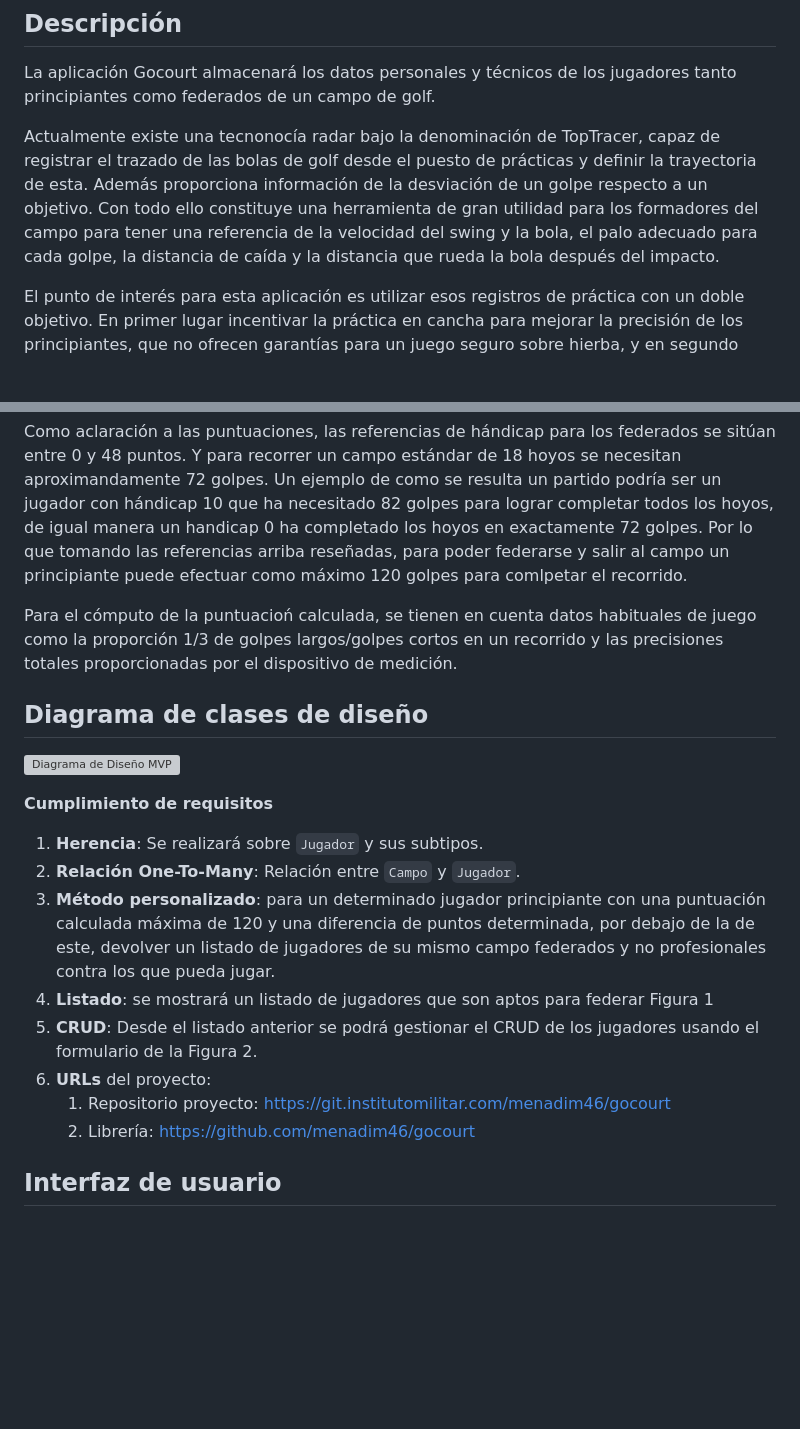
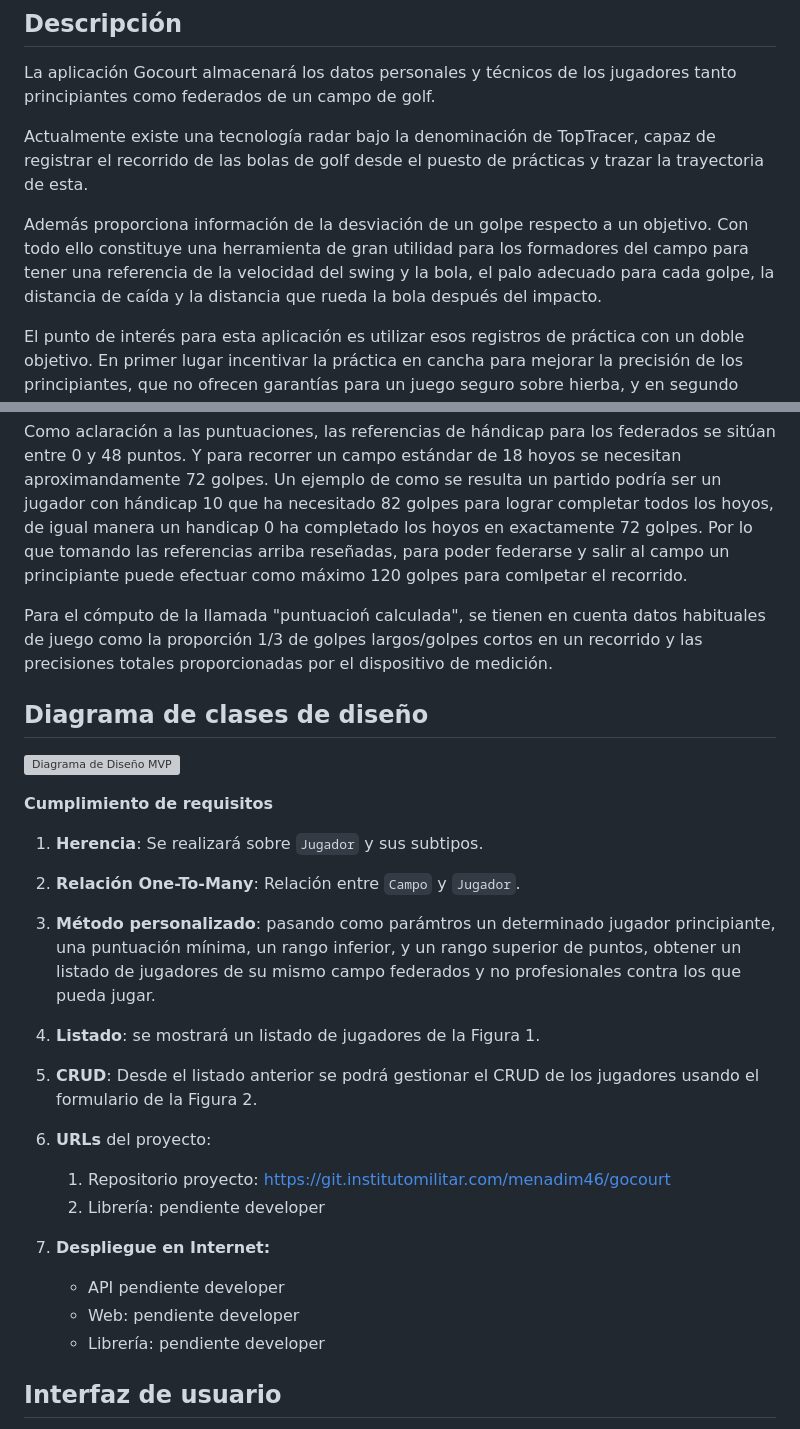
Before and after one commit to GuerreroDIM46/gocourt, a Markdown page: README.md, 2 parts joined by grey strips. Drawn GitHub-style; blank space fills up the shorter version; grey boxes are pictures that could not be loaded.

Commit message:
modificado metodo personalizado, modificado listado, añadidas referencias a url pendientes developer

```diff
--- a/README.md
+++ b/README.md
@@ -5,13 +5,15 @@
 ## Descripción
 La aplicación Gocourt almacenará los datos personales y técnicos de los jugadores tanto principiantes como federados de un campo de golf.
 
-Actualmente existe una tecnonocía radar bajo la denominación de TopTracer, capaz de registrar el trazado de las bolas de golf desde el puesto de prácticas y definir la trayectoria de esta. Además proporciona información de la desviación de un golpe respecto a un objetivo. Con todo ello constituye una herramienta de gran utilidad para los formadores del campo para tener una referencia de la velocidad del swing y la bola, el palo adecuado para cada golpe, la distancia de caída y la distancia que rueda la bola después del impacto.
+Actualmente existe una tecnología radar bajo la denominación de TopTracer, capaz de registrar el recorrido de las bolas de golf desde el puesto de prácticas y trazar la trayectoria de esta.
+
+Además proporciona información de la desviación de un golpe respecto a un objetivo. Con todo ello constituye una herramienta de gran utilidad para los formadores del campo para tener una referencia de la velocidad del swing y la bola, el palo adecuado para cada golpe, la distancia de caída y la distancia que rueda la bola después del impacto.
 
 El punto de interés para esta aplicación es utilizar esos registros de práctica con un doble objetivo. En primer lugar incentivar la práctica en cancha para mejorar la precisión de los principiantes, que no ofrecen garantías para un juego seguro sobre hierba, y en segundo lugar fomentar que los principiantes con una puntuación mínima puedan federarse para competir contra otros jugadores federados con un hándicap similar en el mismo centro y seguir mejorando esta vez sobre el campo de juego.
 
 Como aclaración a las puntuaciones, las referencias de hándicap para los federados se sitúan entre 0 y 48 puntos. Y para recorrer un campo estándar de 18 hoyos se necesitan aproximandamente 72 golpes. Un ejemplo de como se resulta un partido podría ser un jugador con hándicap 10 que ha necesitado 82 golpes para lograr completar todos los hoyos, de igual manera un handicap 0 ha completado los hoyos en exactamente 72 golpes. Por lo que tomando las referencias arriba reseñadas, para poder federarse y salir al campo un principiante puede efectuar como máximo 120 golpes para comlpetar el recorrido.
 
-Para el cómputo de la puntuacioń calculada, se tienen en cuenta datos habituales de juego como la proporción 1/3 de golpes largos/golpes cortos en un recorrido y las precisiones totales proporcionadas por el dispositivo de medición.
+Para el cómputo de la llamada "puntuacioń calculada", se tienen en cuenta datos habituales de juego como la proporción 1/3 de golpes largos/golpes cortos en un recorrido y las precisiones totales proporcionadas por el dispositivo de medición.
 
 ## Diagrama de clases de diseño
 
@@ -20,13 +22,17 @@ Para el cómputo de la puntuacioń calculada, se tienen en cuenta datos habitual
 **Cumplimiento de requisitos**
 1. **Herencia**: Se realizará sobre `Jugador` y sus subtipos.
 2. **Relación One-To-Many**: Relación entre `Campo` y `Jugador`.
-3. **Método personalizado**: para un determinado jugador principiante con una puntuación calculada máxima de 120 y una diferencia de puntos determinada, por debajo de la de este, devolver un listado de jugadores de su mismo campo federados y no profesionales contra los que pueda jugar.
-4. **Listado**: se mostrará un listado de jugadores que son aptos para federar Figura 1
+3. **Método personalizado**: pasando como parámtros un determinado jugador principiante, una puntuación mínima, un rango inferior, y un rango superior de puntos, obtener un listado de jugadores de su mismo campo federados y no profesionales contra los que pueda jugar.
+4. **Listado**: se mostrará un listado de jugadores de la Figura 1.
 5. **CRUD**: Desde el listado anterior se podrá gestionar el CRUD de los jugadores usando el formulario de la Figura 2.
 6. **URLs** del proyecto:
    1. Repositorio proyecto: https://git.institutomilitar.com/menadim46/gocourt
-   1. Librería: https://github.com/menadim46/gocourt
+   1. Librería: pendiente developer
 
+7. **Despliegue en Internet:**
+    * API pendiente developer
+    * Web: pendiente developer
+    * Librería: pendiente developer
 
 ## Interfaz de usuario
 
```
